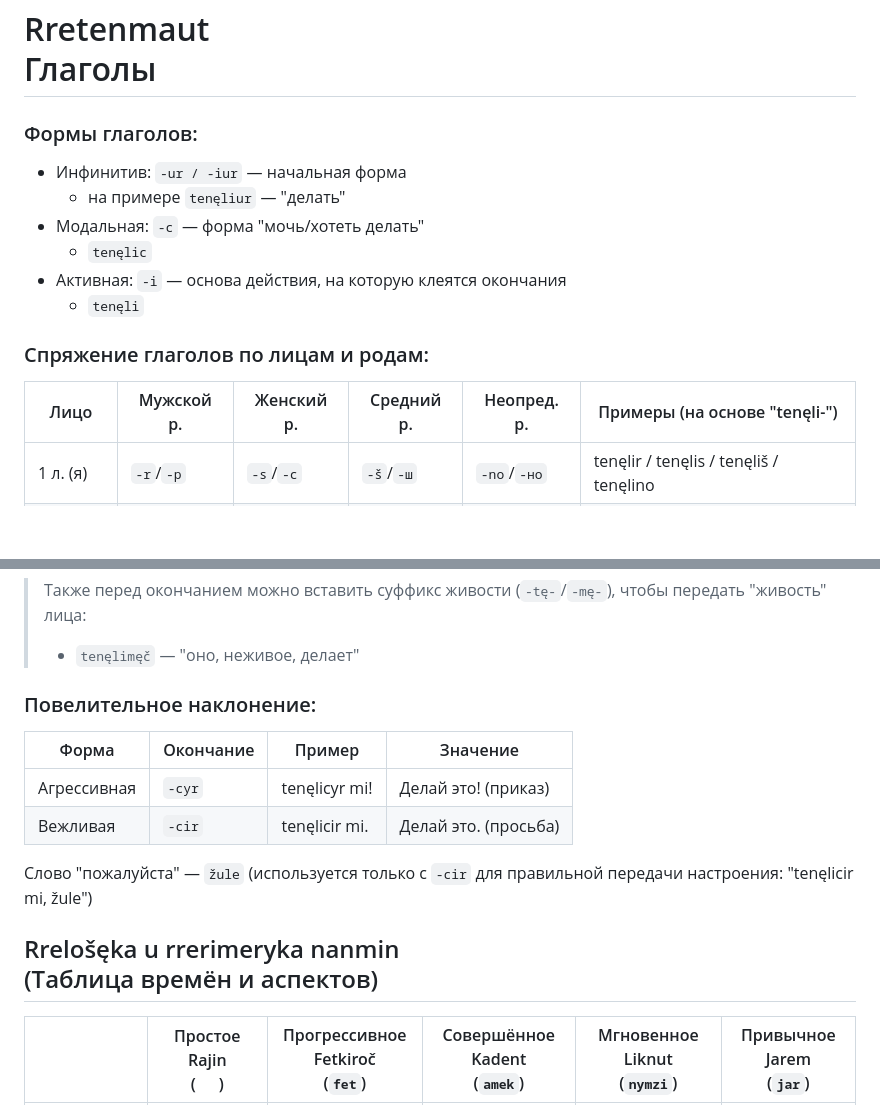
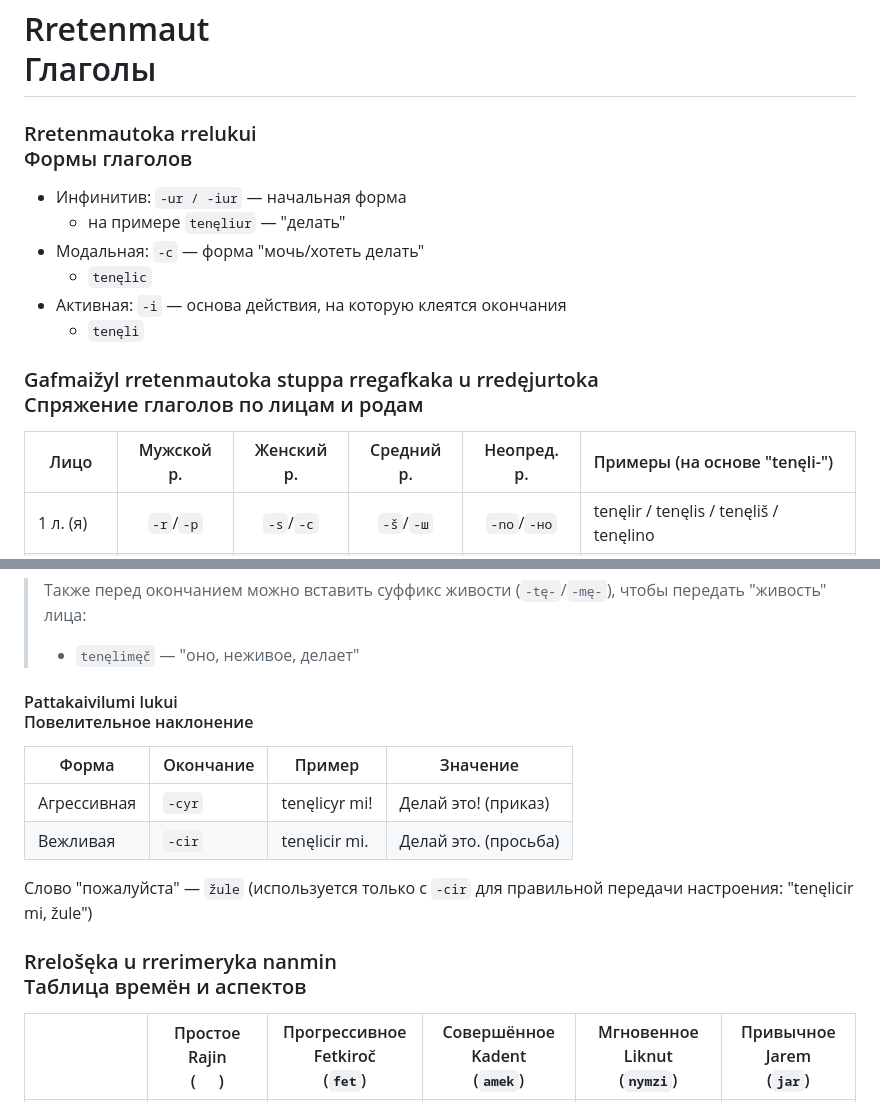
Before and after one commit to cekkemar-rus/cekkemar-rus.github.io, a Markdown page: verbs.md, 2 parts joined by grey strips. Rendered like a GitHub page; blank space fills up the shorter version.

Commit message:
Update verb forms and conjugation tables

```diff
--- a/verbs.md
+++ b/verbs.md
@@ -1,7 +1,6 @@
 # Rretenmaut<br>Глаголы
 
-### Формы глаголов:
-
+### Rretenmautoka rrelukui<br>Формы глаголов
 - Инфинитив: `-ur / -iur` — начальная форма
     - на примере `tenęliur` — "делать"
 - Модальная: `-c` — форма "мочь/хотеть делать"
@@ -9,10 +8,10 @@
 - Активная: `-i` — основа действия, на которую клеятся окончания
     - `tenęli`
 
-### Спряжение глаголов по лицам и родам:
+### Gafmaižyl rretenmautoka stuppa rregafkaka u rredęjurtoka<br>Спряжение глаголов по лицам и родам
 
 | Лицо       | Мужской р. | Женский р. | Средний р. | Неопред. р. | Примеры (на основе "tenęli-")
-|------------|------------|------------|------------|-------------|------------------------------------------
+|------------|:----------:|:----------:|:----------:|:-----------:|:-----------------------------------------
 | 1 л. (я)   | `-r`/`-р`  | `-s`/`-с`  | `-š`/`-ш`  | `-no`/`-но` | tenęlir / tenęlis / tenęliš / tenęlino   |
 | 2 л. (ты)  | `-m`/`-м`  | `-mu`/`-му`| `-tš`/`-тш`| `-ks`/`-кс` | tenęlim / tenęlimu / tenęlitš / tenęliks |
 | 3 л. (оно) | `-t`/`-т`  | `-ta`/`-та`| `-č`/`-ч`  | `-go`/`-го` | tenęlit / tenęlita / tenęlič / tenęligo  |
@@ -22,7 +21,7 @@
 > Также перед окончанием можно вставить суффикс живости (`-tę-`/`-mę-`), чтобы передать "живость" лица:
 >   - `tenęlimęč` — "оно, неживое, делает"
 
-### Повелительное наклонение:
+#### Pattakaivilumi lukui<br>Повелительное наклонение
 
 | Форма        | Окончание | Пример         | Значение                 |
 |--------------|-----------|----------------|--------------------------|
@@ -31,7 +30,7 @@
 
 Слово "пожалуйста" — `žule` (используется только с `-cir` для правильной передачи настроения: "tenęlicir mi, žule")
 
-## Rrelošęka u rrerimeryka nanmin<br>(Таблица времён и аспектов)
+### Rrelošęka u rrerimeryka nanmin<br>Таблица времён и аспектов
 
 ㅤ                                     | Простое<br>Rajin<br>( ㅤ ) | Прогрессивное<br>Fetkiroč<br>(`fet`) | Совершённое<br>Kadent<br>(`amek`) | Мгновенное<br>Liknut<br>(`nymzi`) | Привычное<br>Jarem<br>(`jar`)
 ------------------------------------:|:------------------------:|:------------------------------------:|:---------------------------------:|:---------------------------------:|:----------------------------:
```
